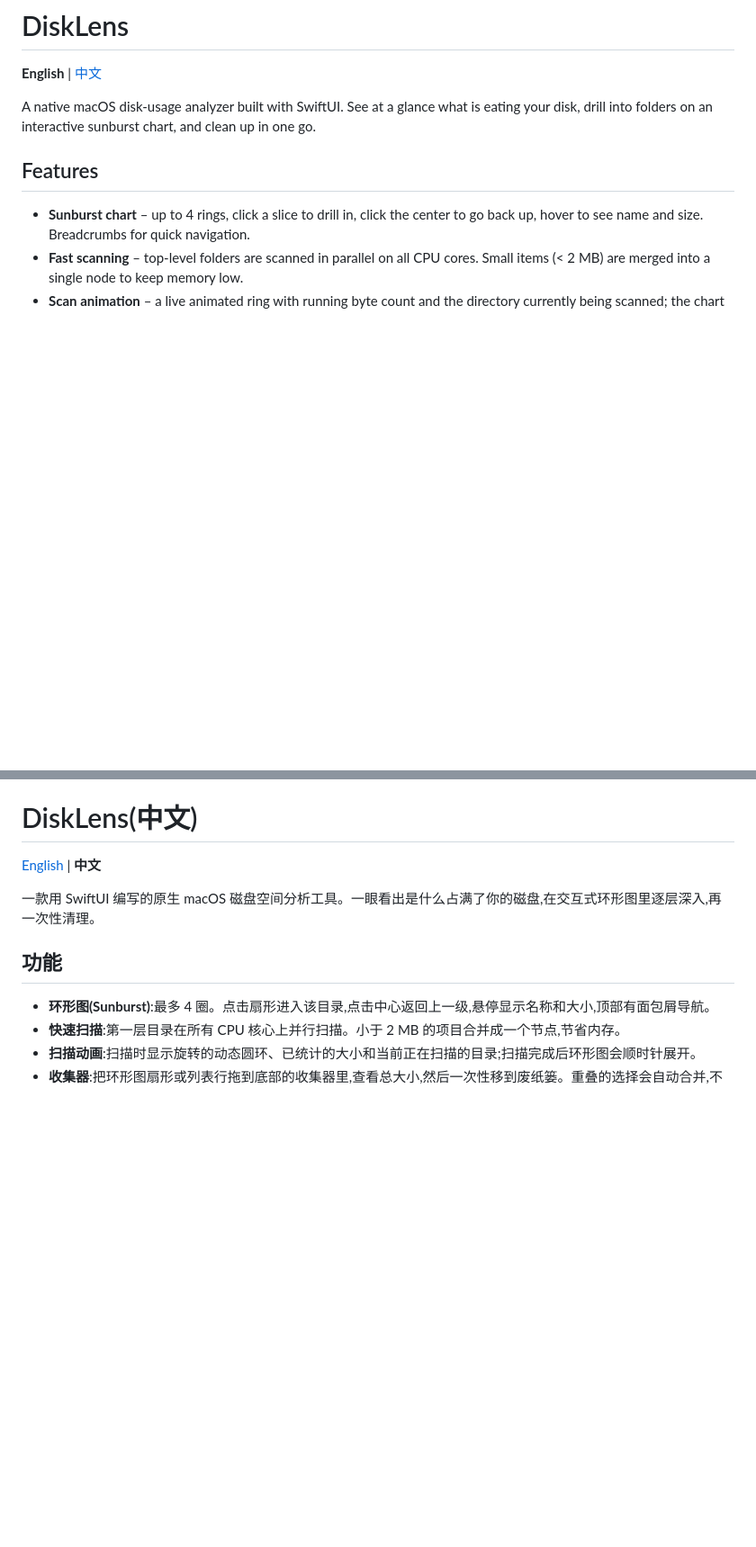
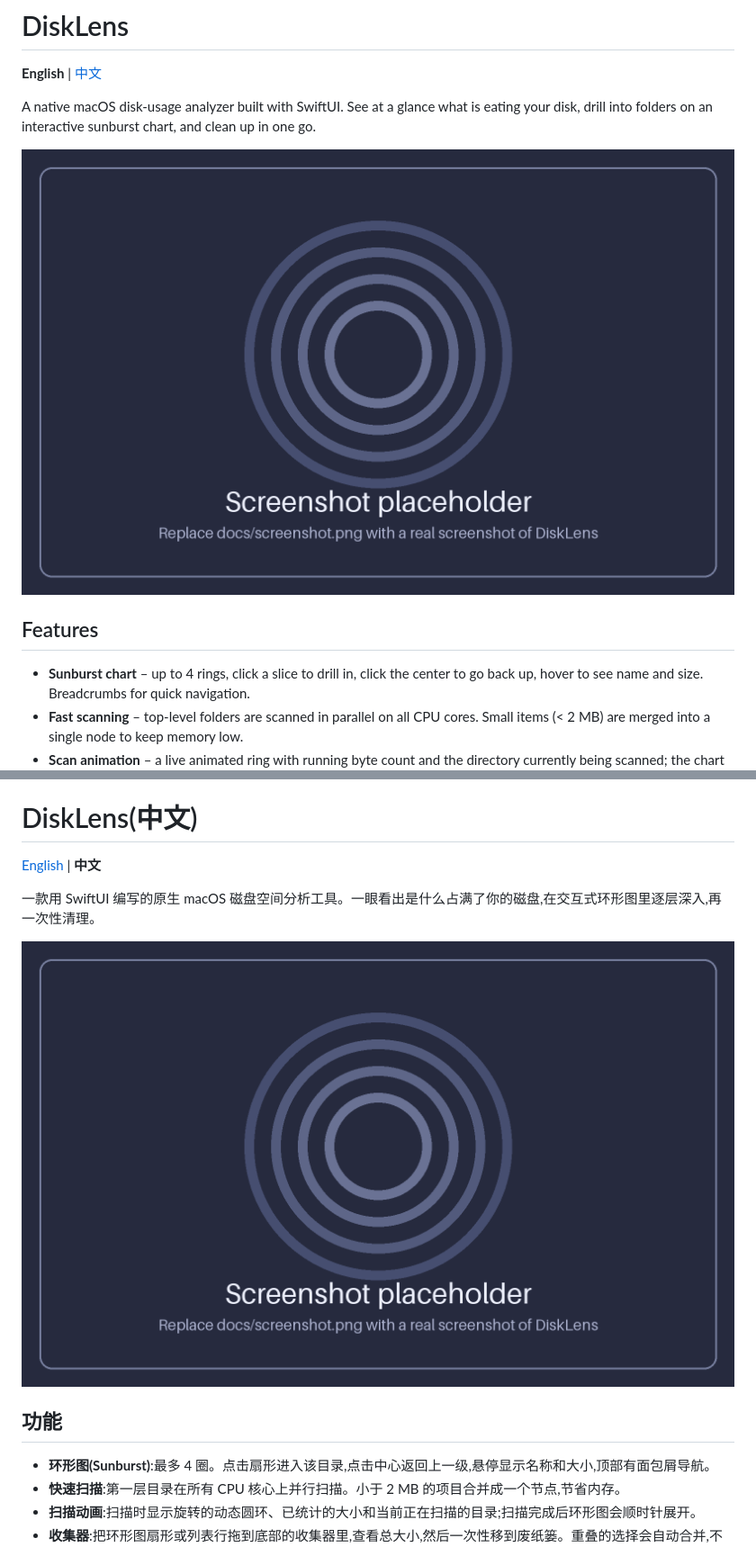
Before and after one commit to Exposer/DiskLens, a Markdown page: README.md, 2 parts joined by grey strips. Shown at 90% size. GitHub-like rendering; pictures changed too: docs/screenshot.png (added); blank space fills up the shorter version.

Commit message:
Add README screenshot placeholder
Co-Authored-By: Claude Sonnet 5.5 <noreply@anthropic.com>
Claude-Session: https://claude.ai/code/session_011npRhnJmbNNCTn4GkJdg69

```diff
--- a/README.md
+++ b/README.md
@@ -3,6 +3,8 @@
 **English** | [中文](#中文)
 
 A native macOS disk-usage analyzer built with SwiftUI. See at a glance what is eating your disk, drill into folders on an interactive sunburst chart, and clean up in one go.
+
+![DiskLens screenshot](docs/screenshot.png)
 
 ## Features
 
@@ -81,6 +83,8 @@ make_app.sh            Builds DiskLens.app
 
 一款用 SwiftUI 编写的原生 macOS 磁盘空间分析工具。一眼看出是什么占满了你的磁盘,在交互式环形图里逐层深入,再一次性清理。
 
+![DiskLens 截图](docs/screenshot.png)
+
 ## 功能
 
 - **环形图(Sunburst)**:最多 4 圈。点击扇形进入该目录,点击中心返回上一级,悬停显示名称和大小,顶部有面包屑导航。
```
